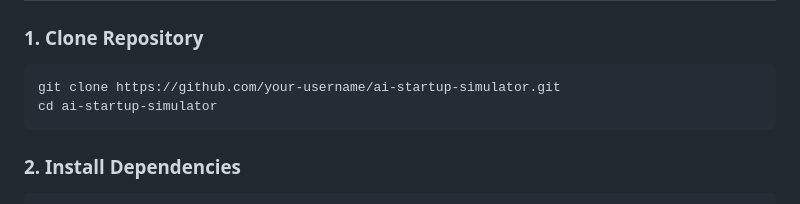
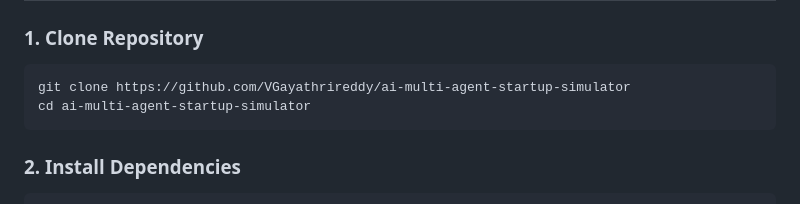
Before and after one commit to VGayathrireddy/ai-multi-agent-startup-simulator, a Markdown page: README.md, the part around the change. GitHub-like rendering.

Commit message:
Update repository clone instructions in README

````diff
--- a/README.md
+++ b/README.md
@@ -145,8 +145,8 @@ AI-STARTUP-SIMULATOR/
 
 ### 1. Clone Repository
 ```bash
-git clone https://github.com/your-username/ai-startup-simulator.git
-cd ai-startup-simulator
+git clone https://github.com/VGayathrireddy/ai-multi-agent-startup-simulator
+cd ai-multi-agent-startup-simulator
 ```
 
 ### 2. Install Dependencies
````
